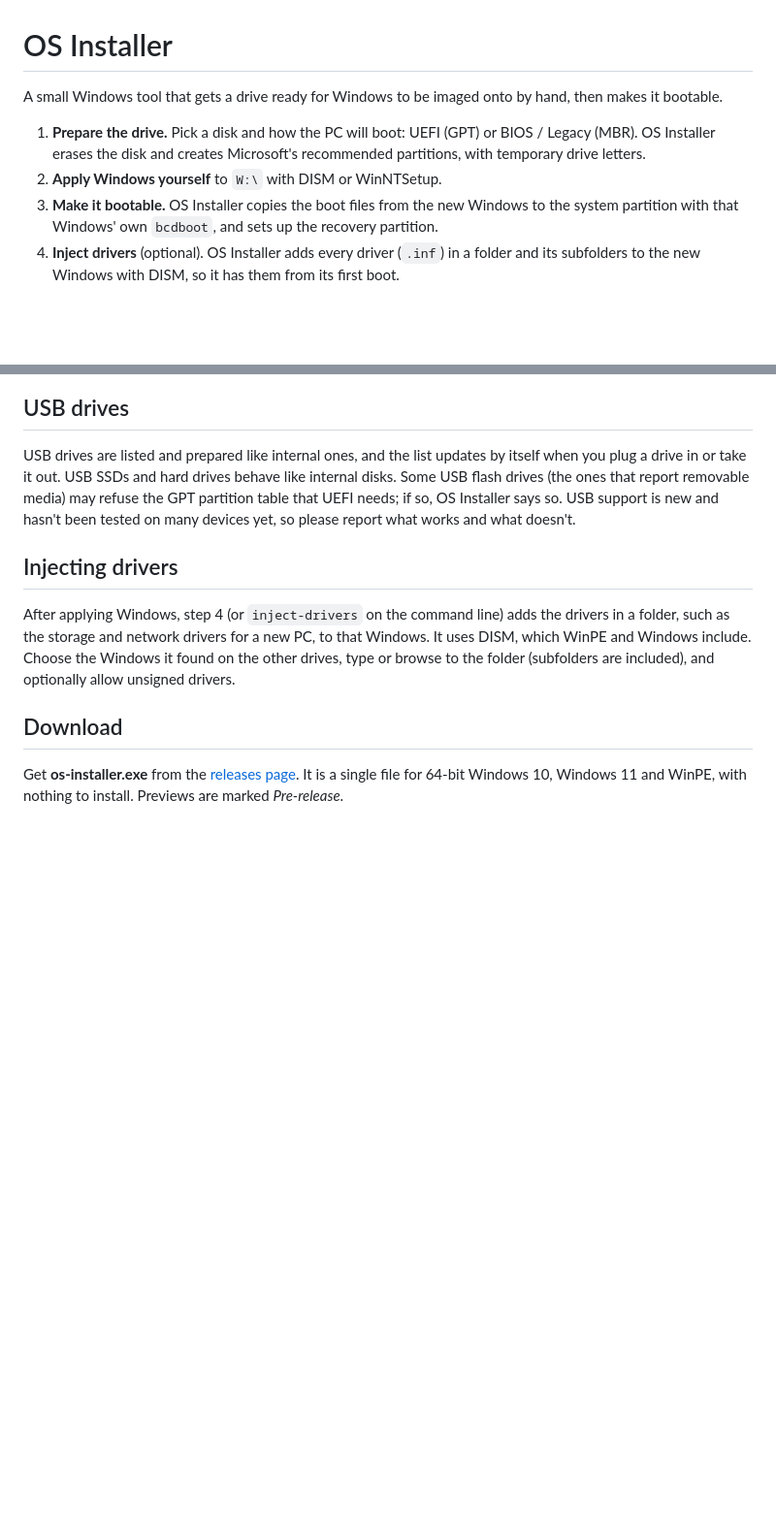
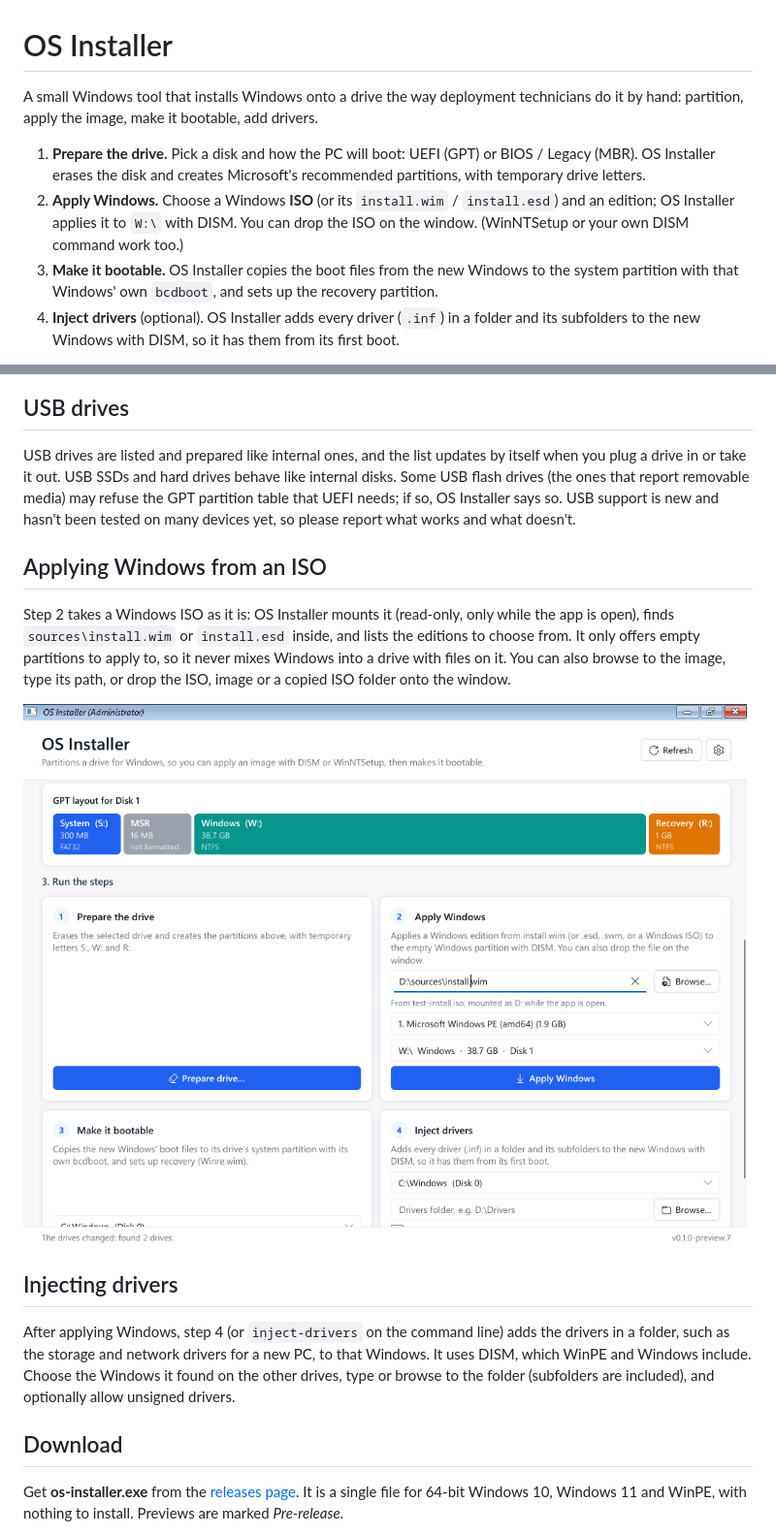
Before and after one commit to WelFedTed/os-installer-releases, a Markdown page: README.md, 2 parts joined by grey strips. Shown at 97% size. Drawn GitHub-style; pictures changed too: docs/apply.png (added); blank space fills up the shorter version.

Commit message:
README: apply Windows from an ISO, drag and drop (0.1.0-preview.8)
Co-Authored-By: Claude Opus 5.5 <noreply@anthropic.com>

```diff
--- a/README.md
+++ b/README.md
@@ -1,9 +1,9 @@
 # OS Installer
 
-A small Windows tool that gets a drive ready for Windows to be imaged onto by hand, then makes it bootable.
+A small Windows tool that installs Windows onto a drive the way deployment technicians do it by hand: partition, apply the image, make it bootable, add drivers.
 
 1. **Prepare the drive.** Pick a disk and how the PC will boot: UEFI (GPT) or BIOS / Legacy (MBR). OS Installer erases the disk and creates Microsoft's recommended partitions, with temporary drive letters.
-2. **Apply Windows yourself** to `W:\` with DISM or WinNTSetup.
+2. **Apply Windows.** Choose a Windows **ISO** (or its `install.wim` / `install.esd`) and an edition; OS Installer applies it to `W:\` with DISM. You can drop the ISO on the window. (WinNTSetup or your own DISM command work too.)
 3. **Make it bootable.** OS Installer copies the boot files from the new Windows to the system partition with that Windows' own `bcdboot`, and sets up the recovery partition.
 4. **Inject drivers** (optional). OS Installer adds every driver (`.inf`) in a folder and its subfolders to the new Windows with DISM, so it has them from its first boot.
 
@@ -24,6 +24,12 @@ It will not prepare the drive Windows is running from, the drive OS Installer it
 ## USB drives
 
 USB drives are listed and prepared like internal ones, and the list updates by itself when you plug a drive in or take it out. USB SSDs and hard drives behave like internal disks. Some USB flash drives (the ones that report removable media) may refuse the GPT partition table that UEFI needs; if so, OS Installer says so. USB support is new and hasn't been tested on many devices yet, so please report what works and what doesn't.
+
+## Applying Windows from an ISO
+
+Step 2 takes a Windows ISO as it is: OS Installer mounts it (read-only, only while the app is open), finds `sources\install.wim` or `install.esd` inside, and lists the editions to choose from. It only offers empty partitions to apply to, so it never mixes Windows into a drive with files on it. You can also browse to the image, type its path, or drop the ISO, image or a copied ISO folder onto the window.
+
+![applying Windows from an ISO](docs/apply.png)
 
 ## Injecting drivers
 
```
Also changed, not shown: other parts of README.md (+3 -0 lines).
